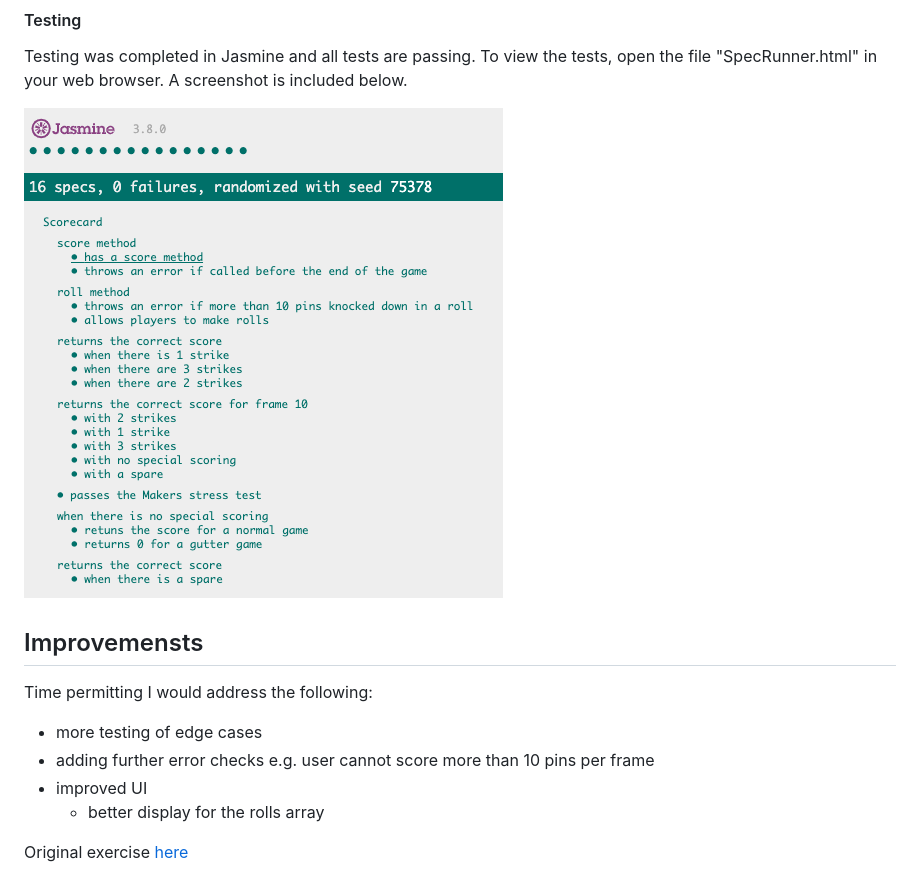
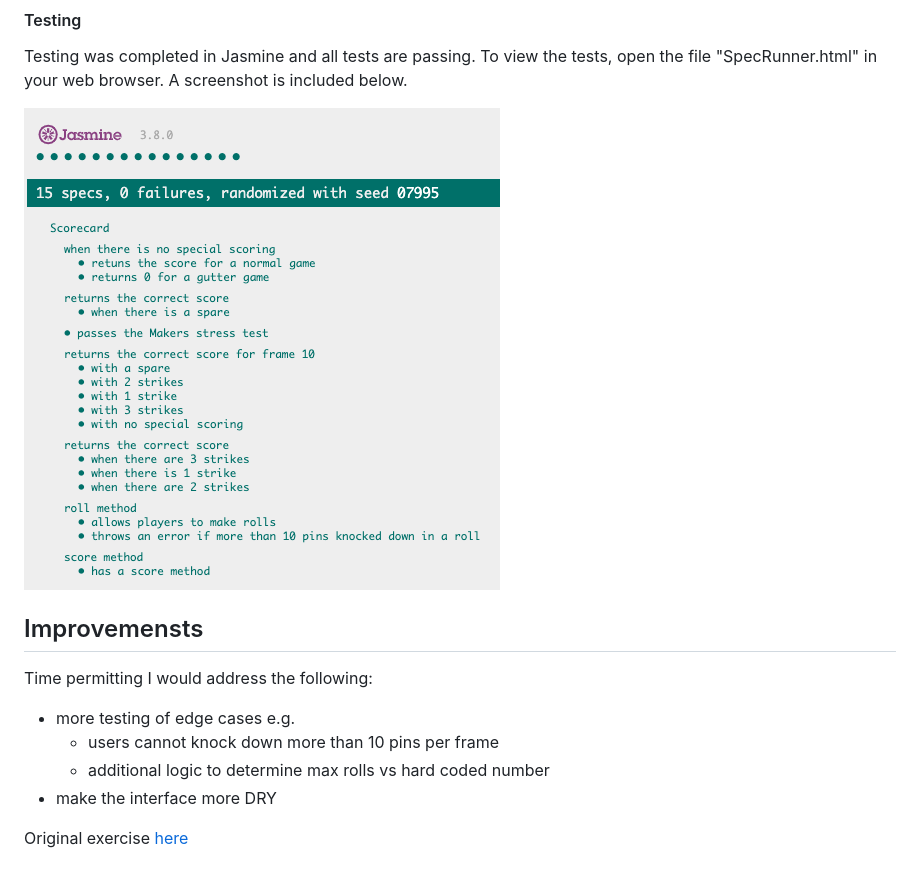
Before and after one commit to ArifEbrahim/bowling_challenge_JS, a Markdown page: README.md, the part around one of its changes. Drawn GitHub-style; pictures changed too: images/test.png (added), images/tests.png (deleted).

```diff
--- a/README.md
+++ b/README.md
@@ -20,14 +37,14 @@ Clone this repo to your computer and then open "index.html" in your web browser.
 
 Testing was completed in Jasmine and all tests are passing. To view the tests, open the file "SpecRunner.html" in your web browser. A screenshot is included below.
 
-![tests](./images/tests.png)
+![tests](./images/test.png)
 
 ## Improvemensts
 
 Time permitting I would address the following:
-- more testing of edge cases
-- adding further error checks e.g. user cannot score more than 10 pins per frame
-- improved UI
-  - better display for the rolls array
+- more testing of edge cases e.g.
+  - users cannot knock down more than 10 pins per frame
+  - additional logic to determine max rolls vs hard coded number
+- make the interface more DRY
 
 Original exercise [here](https://github.com/makersacademy/bowling-challenge)
```
Also changed, not shown: other parts of README.md (+19 -2 lines), images/screen.png (added), images/screenshot.png (deleted), 5 other files.
